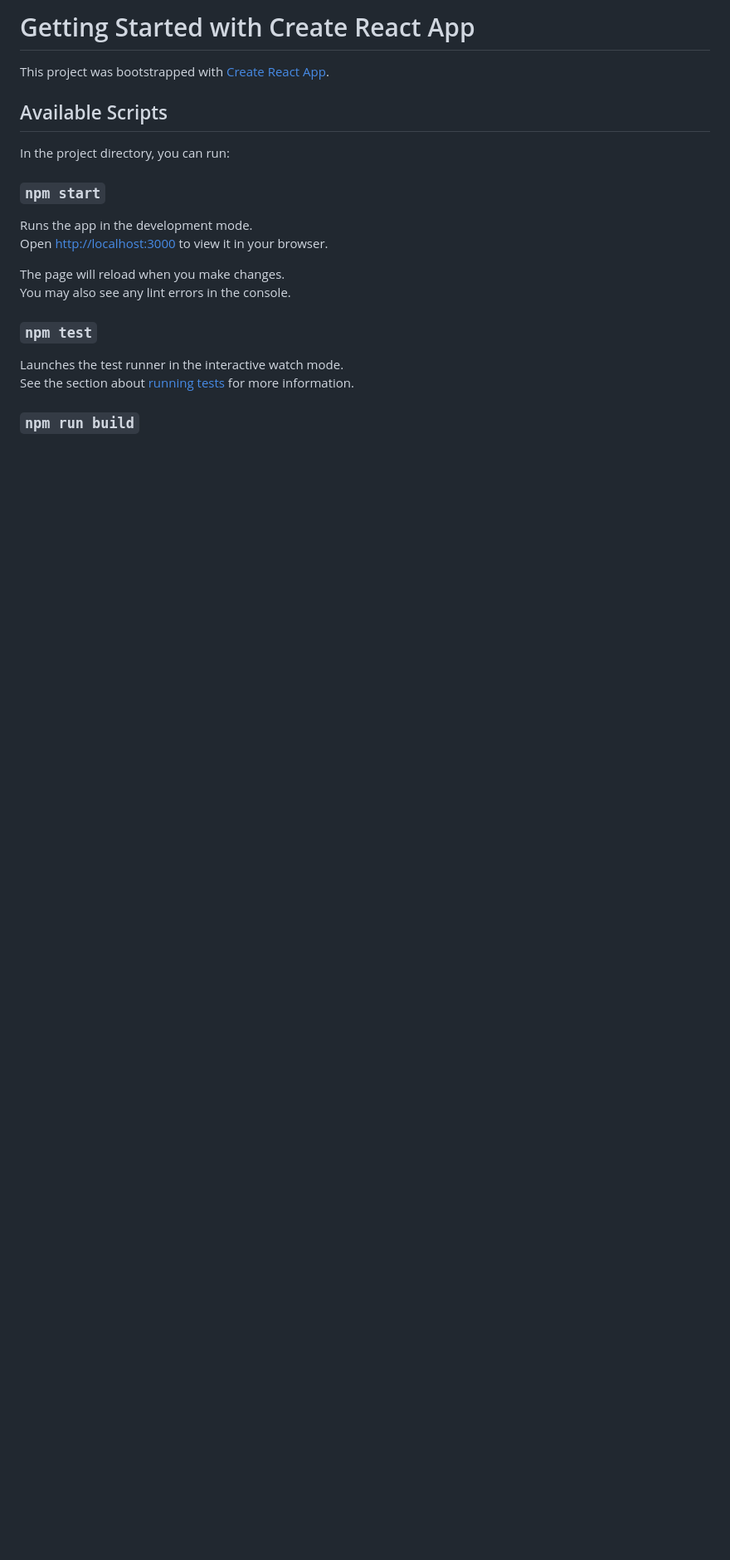
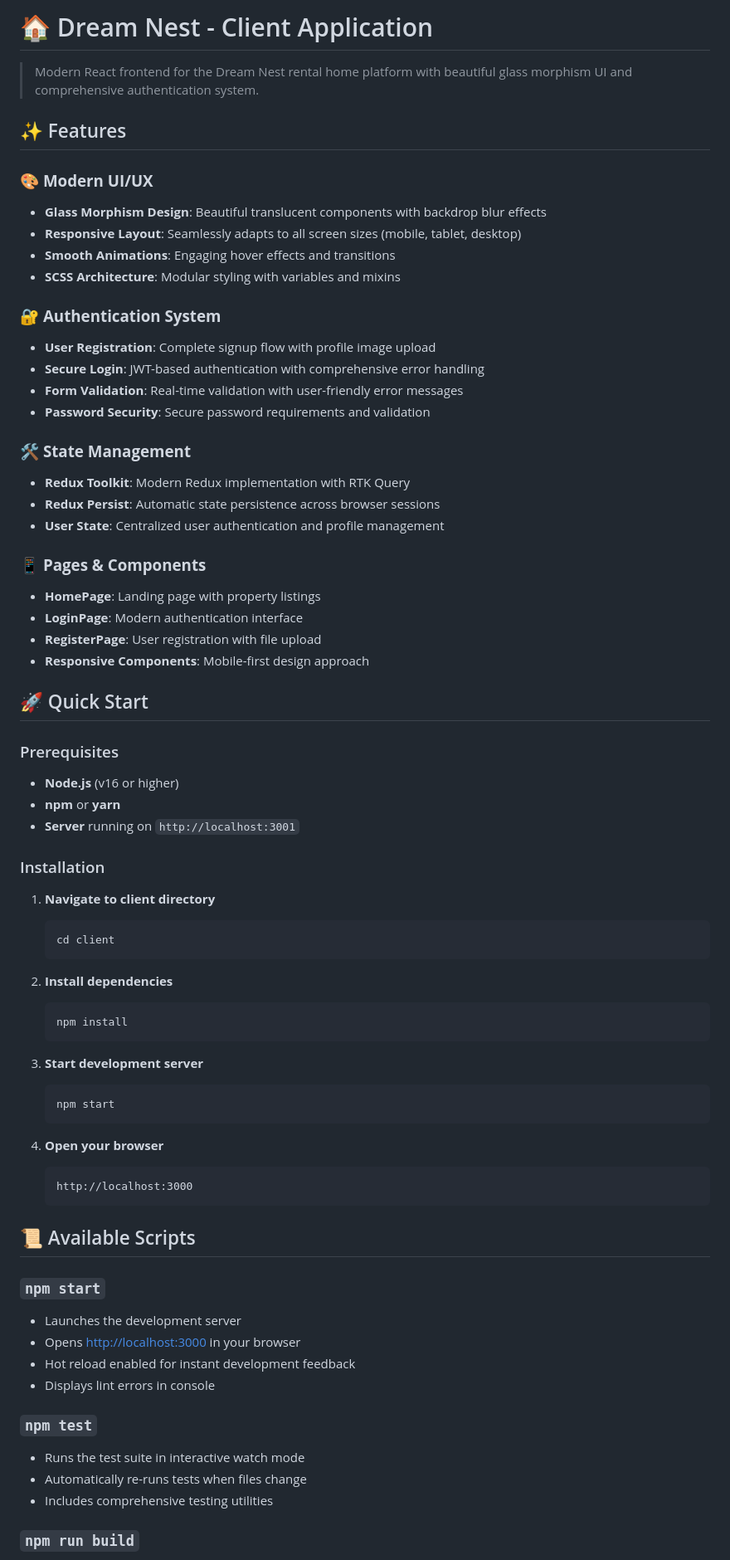
Before and after one commit to iamdazkdev/Rental-Home-Project, a Markdown page: client/README.md, the part around one of its changes. Shown at 83% size. Drawn GitHub-style; blank space fills up the shorter version.

````diff
--- a/client/README.md
+++ b/client/README.md
@@ -1,22 +1,72 @@
-# Getting Started with Create React App
+# 🏠 Dream Nest - Client Application
 
-This project was bootstrapped with [Create React App](https://github.com/facebook/create-react-app).
+> Modern React frontend for the Dream Nest rental home platform with beautiful glass morphism UI and comprehensive authentication system.
 
-## Available Scripts
+## ✨ Features
 
-In the project directory, you can run:
+### 🎨 **Modern UI/UX**
+- **Glass Morphism Design**: Beautiful translucent components with backdrop blur effects
+- **Responsive Layout**: Seamlessly adapts to all screen sizes (mobile, tablet, desktop)
+- **Smooth Animations**: Engaging hover effects and transitions
+- **SCSS Architecture**: Modular styling with variables and mixins
+
+### 🔐 **Authentication System**
+- **User Registration**: Complete signup flow with profile image upload
+- **Secure Login**: JWT-based authentication with comprehensive error handling
+- **Form Validation**: Real-time validation with user-friendly error messages
+- **Password Security**: Secure password requirements and validation
+
+### 🛠 **State Management**
+- **Redux Toolkit**: Modern Redux implementation with RTK Query
+- **Redux Persist**: Automatic state persistence across browser sessions
+- **User State**: Centralized user authentication and profile management
+
+### 📱 **Pages & Components**
+- **HomePage**: Landing page with property listings
+- **LoginPage**: Modern authentication interface
+- **RegisterPage**: User registration with file upload
+- **Responsive Components**: Mobile-first design approach
+
+## 🚀 Quick Start
+
+### Prerequisites
+- **Node.js** (v16 or higher)
+- **npm** or **yarn**
+- **Server** running on `http://localhost:3001`
+
+### Installation
+
+1. **Navigate to client directory**
+   ```bash
+   cd client
+   ```
+
+2. **Install dependencies**
+   ```bash
+   npm install
+   ```
+
+3. **Start development server**
+   ```bash
+   npm start
+   ```
+
+4. **Open your browser**
+   ```
+   http://localhost:3000
+   ```
+
+## 📜 Available Scripts
 
 ### `npm start`
-
-Runs the app in the development mode.\
-Open [http://localhost:3000](http://localhost:3000) to view it in your browser.
-
-The page will reload when you make changes.\
-You may also see any lint errors in the console.
+- Launches the development server
+- Opens [http://localhost:3000](http://localhost:3000) in your browser
+- Hot reload enabled for instant development feedback
+- Displays lint errors in console
 
 ### `npm test`
-
-Launches the test runner in the interactive watch mode.\
-See the section about [running tests](https://facebook.github.io/create-react-app/docs/running-tests) for more information.
+- Runs the test suite in interactive watch mode
+- Automatically re-runs tests when files change
+- Includes comprehensive testing utilities
 
 ### `npm run build`
````
Also changed, not shown: other parts of client/README.md (+137 -25 lines).
